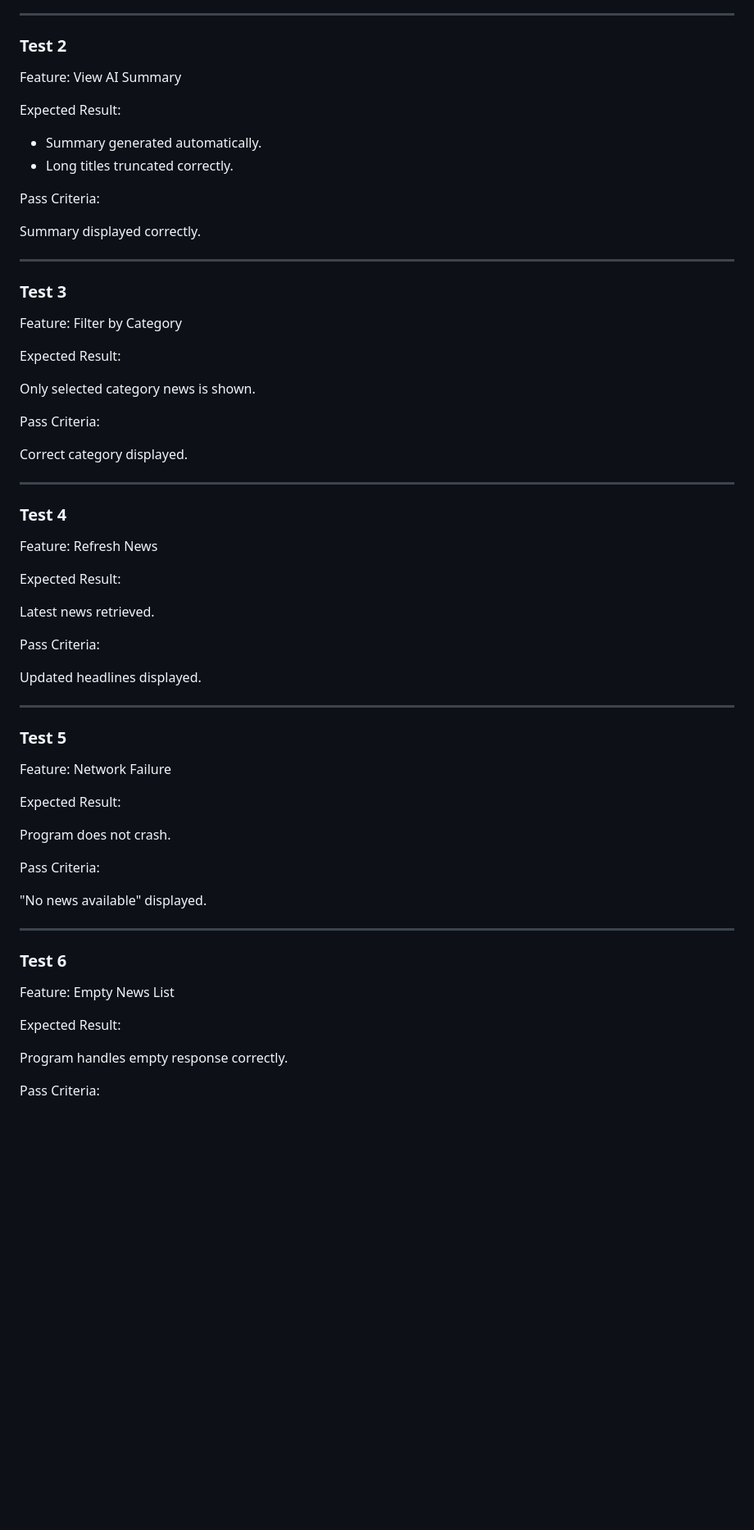
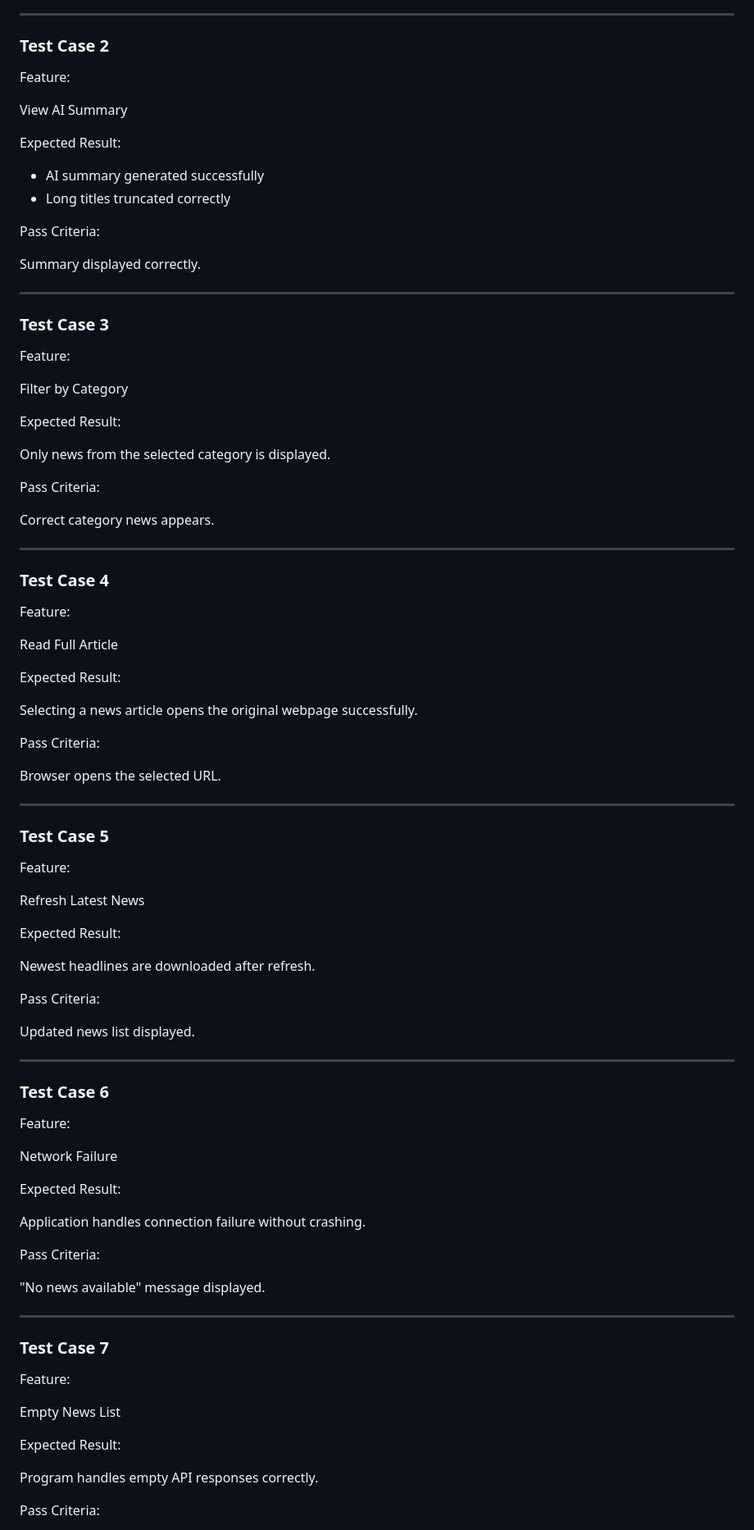
Before and after one commit to PengPai88/NewsAI, a Markdown page: README.md, the part around one of its changes. Shown at 82% size. Rendered like a GitHub page; blank space fills up the shorter version.

```diff
--- a/README.md
+++ b/README.md
@@ -785,15 +897,16 @@ News list displayed correctly.
 
 ---
 
-### Test 2
+### Test Case 2
 
 Feature:
+
 View AI Summary
 
 Expected Result:
 
-- Summary generated automatically.
-- Long titles truncated correctly.
+- AI summary generated successfully
+- Long titles truncated correctly
 
 Pass Criteria:
 
@@ -801,59 +914,79 @@ Summary displayed correctly.
 
 ---
 
-### Test 3
+### Test Case 3
 
 Feature:
+
 Filter by Category
 
 Expected Result:
 
-Only selected category news is shown.
+Only news from the selected category is displayed.
 
 Pass Criteria:
 
-Correct category displayed.
+Correct category news appears.
 
 ---
 
-### Test 4
+### Test Case 4
 
 Feature:
-Refresh News
+
+Read Full Article
 
 Expected Result:
 
-Latest news retrieved.
+Selecting a news article opens the original webpage successfully.
 
 Pass Criteria:
 
-Updated headlines displayed.
+Browser opens the selected URL.
 
 ---
 
-### Test 5
+### Test Case 5
 
 Feature:
+
+Refresh Latest News
+
+Expected Result:
+
+Newest headlines are downloaded after refresh.
+
+Pass Criteria:
+
+Updated news list displayed.
+
+---
+
+### Test Case 6
+
+Feature:
+
 Network Failure
 
 Expected Result:
 
-Program does not crash.
+Application handles connection failure without crashing.
 
 Pass Criteria:
 
-"No news available" displayed.
+"No news available" message displayed.
 
 ---
 
-### Test 6
+### Test Case 7
 
 Feature:
+
 Empty News List
 
 Expected Result:
 
-Program handles empty response correctly.
+Program handles empty API responses correctly.
 
 Pass Criteria:
 
```
Also changed, not shown: other parts of README.md (+158 -14 lines).
